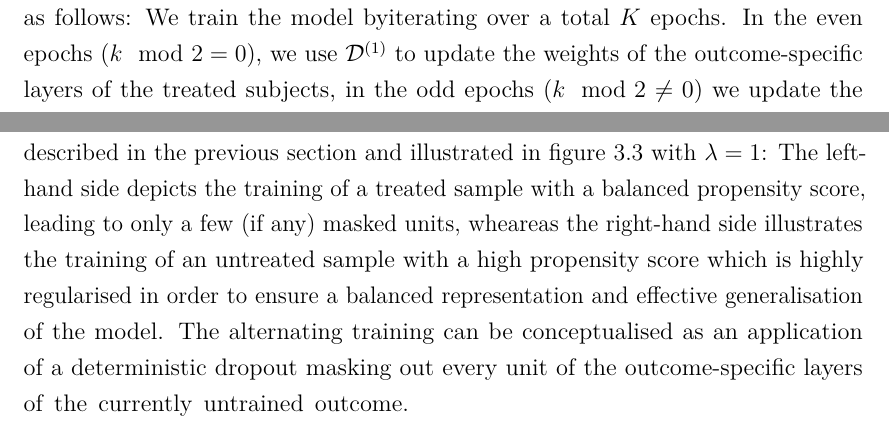
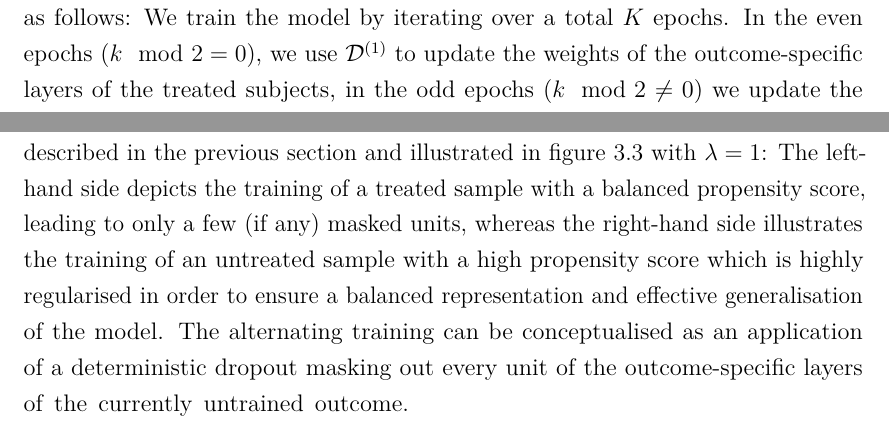
Before and after one commit to mweisz/msc-thesis, a LaTeX thesis (my-thesis/Oxford_Thesis.tex, which reads my-thesis/text/ch3-DCNs.tex): two parts of page 38 of 46, joined at a grey line, cut so that both start at the same text. Compiled offline with pdfLaTeX.

Commit message:
Fix typo.

```diff
--- a/my-thesis/text/ch3-DCNs.tex
+++ b/my-thesis/text/ch3-DCNs.tex
@@ -104,7 +104,7 @@ The network is trained in two alternating phases. In each phase, we use either t
 	\includegraphics[width=0.6\textwidth]{figures/chapter-3/training-algorithm.png}
 	\caption{Training Algorithm}\label{fig:training-algorithm}
 \end{figure}
-The algorithm is outlined in listing \ref{fig:training-algorithm} and can be described as follows: We train the model byiterating over a total $K$ epochs. In the even epochs ($k \mod 2 = 0$), we use $\mathcal{D}^{(1)}$ to update the weights of the outcome-specific layers of the treated subjects, in the odd epochs ($k \mod 2 \neq 0$) we update the outcome-specific layers of the control subjects.
+The algorithm is outlined in listing \ref{fig:training-algorithm} and can be described as follows: We train the model by iterating over a total $K$ epochs. In the even epochs ($k \mod 2 = 0$), we use $\mathcal{D}^{(1)}$ to update the weights of the outcome-specific layers of the treated subjects, in the odd epochs ($k \mod 2 \neq 0$) we update the outcome-specific layers of the control subjects.
 
 \begin{figure}[h]
 	\centering
@@ -116,4 +116,4 @@ The algorithm is outlined in listing \ref{fig:training-algorithm} and can be des
 Note, how the weights of the shared layers are updated in every iteration. In order to update the weights, we are using the \emph{Adam optimiser} with \emph{Xavier initialisation}. % CITE Kingma & Ba
 % TODO Consider if I should make it more general (why Adama?)
 
-The deep counterfactual network is trained using the propensity-dropout (DP) described in the previous section and illustrated in figure \ref{fig:dcn-training} with $\lambda = 1$: The left-hand side depicts the training of a treated sample with a balanced propensity score, leading to only a few (if any) masked units, wheareas the right-hand side illustrates the training of an untreated sample with a high propensity score which is highly regularised in order to ensure a balanced representation and effective generalisation of the model. The alternating training can be conceptualised as an application of a deterministic dropout masking out every unit of the outcome-specific layers of the currently untrained outcome.
+The deep counterfactual network is trained using the propensity-dropout (DP) described in the previous section and illustrated in figure \ref{fig:dcn-training} with $\lambda = 1$: The left-hand side depicts the training of a treated sample with a balanced propensity score, leading to only a few (if any) masked units, whereas the right-hand side illustrates the training of an untreated sample with a high propensity score which is highly regularised in order to ensure a balanced representation and effective generalisation of the model. The alternating training can be conceptualised as an application of a deterministic dropout masking out every unit of the outcome-specific layers of the currently untrained outcome.
```
